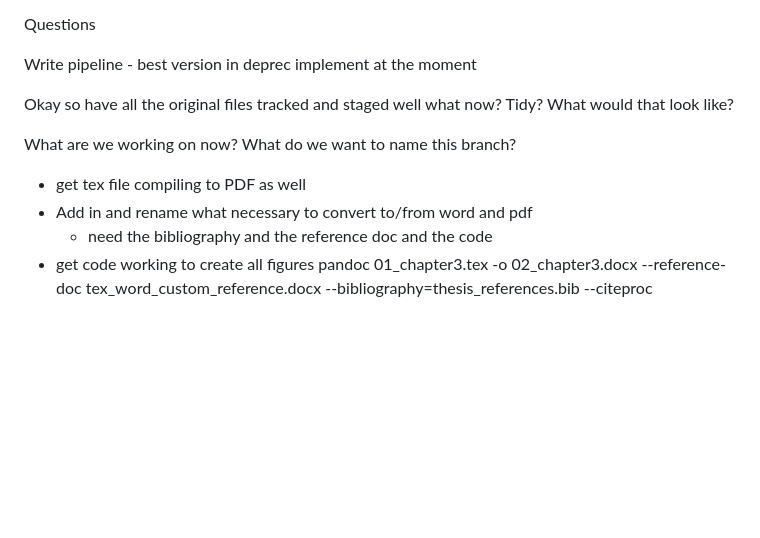
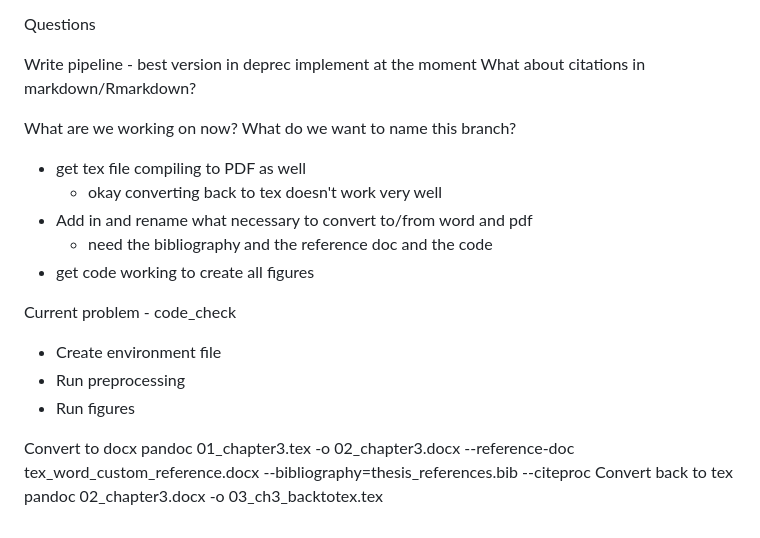
Before and after one commit to aa-fisk/LL_paper, a Markdown page: LL_project.md, the part around the change. Drawn GitHub-style; blank space fills up the shorter version.

Commit message:
Update notes with current problems

```diff
--- a/LL_project.md
+++ b/LL_project.md
@@ -83,15 +83,28 @@ Questions
 
 Write pipeline
     - best version in deprec implement at the moment
+What about citations in markdown/Rmarkdown?
 
-Okay so have all the original files tracked and staged well
-what now?
-Tidy? What would that look like?
 
 What are we working on now? What do we want to name this branch?
 
 - get tex file compiling to PDF as well
+    - okay converting back to tex doesn't work very well
 - Add in and rename what necessary to convert to/from word and pdf
     - need the bibliography and the reference doc and the code
 - get code working to create all figures
+
+
+Current problem - code_check
+- Create environment file
+- Run preprocessing
+- Run figures
+
+
+
+
+
+Convert to docx
     pandoc 01_chapter3.tex -o 02_chapter3.docx --reference-doc tex_word_custom_reference.docx --bibliography=thesis_references.bib --citeproc
+Convert back to tex
+    pandoc 02_chapter3.docx -o 03_ch3_backtotex.tex
```
